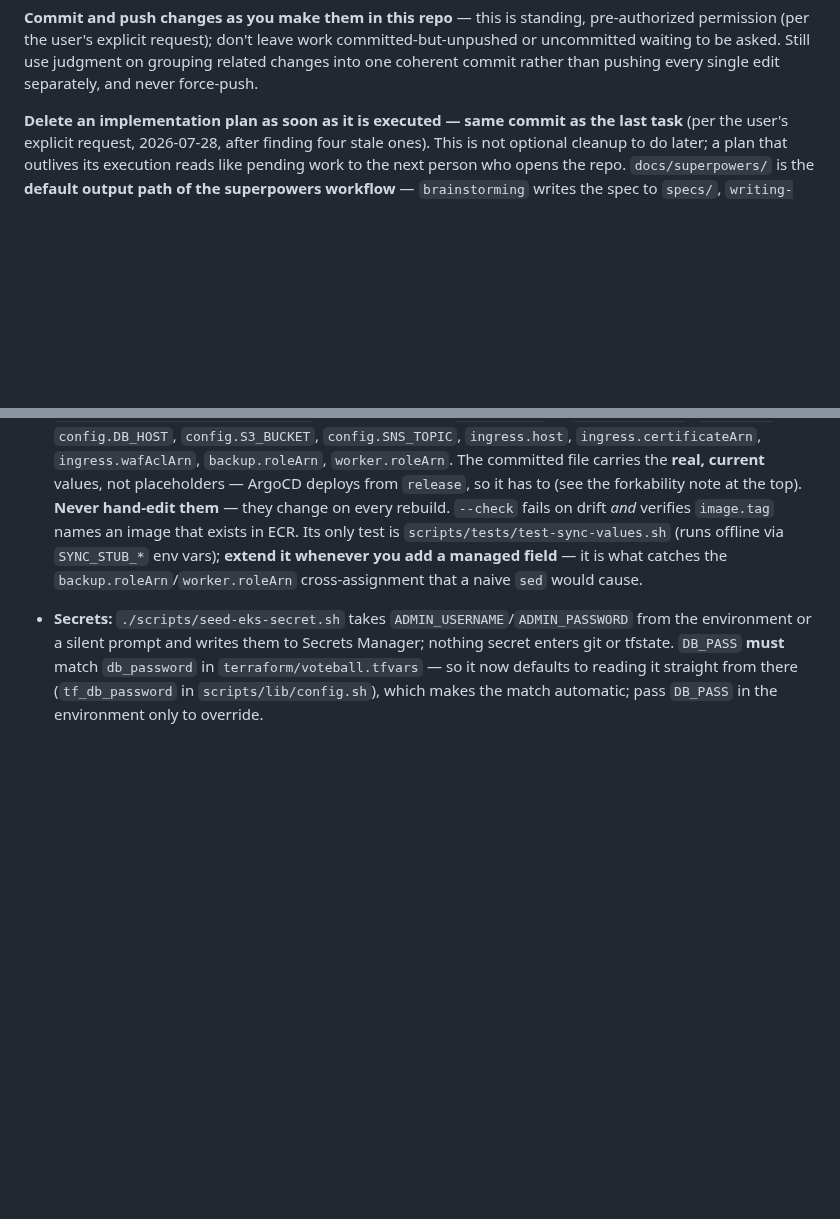
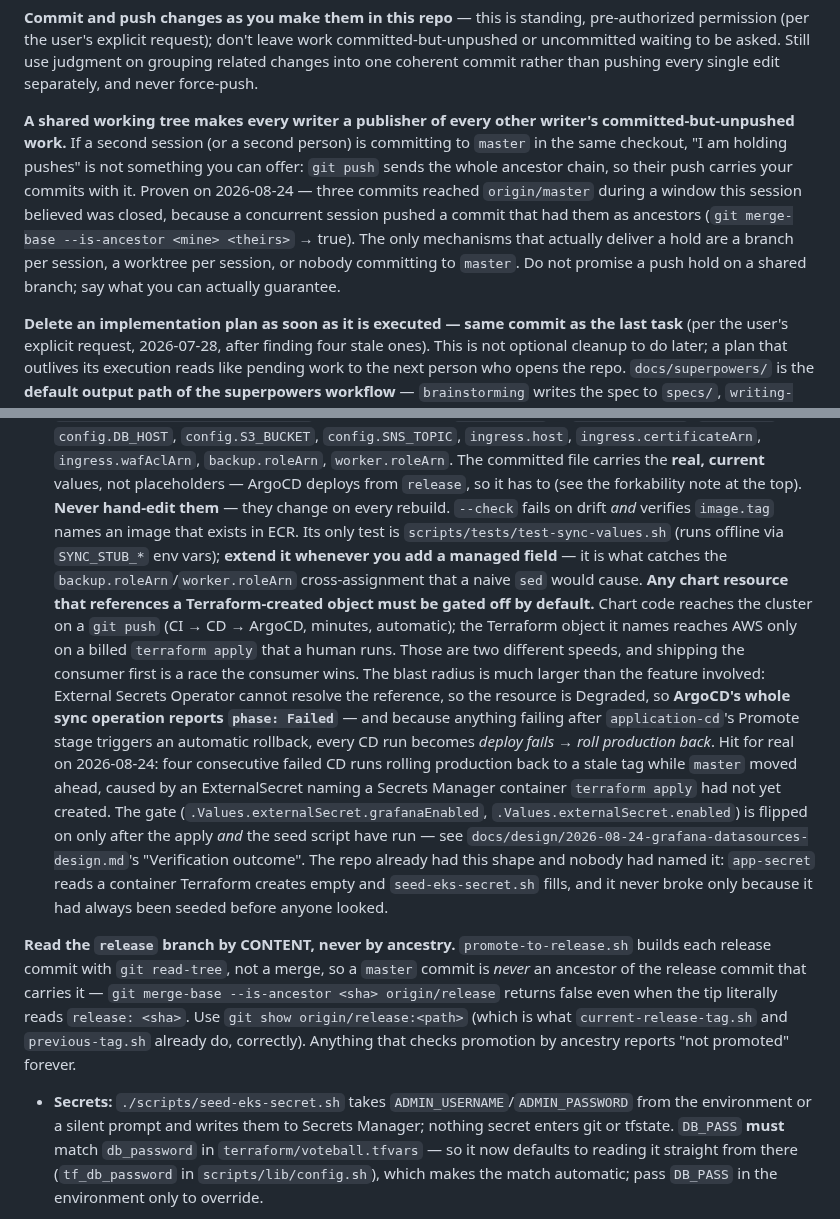
Before and after one commit to Latnook/voteball, a Markdown page: CLAUDE.md, 2 parts joined by grey strips. Rendered like a GitHub page; blank space fills up the shorter version.

Commit message:
docs: two rules learned the expensive way today
Gate any chart resource that references a Terraform-created object. Chart code
deploys on a push; the Terraform object needs a billed apply. Shipping the
consumer first cost four consecutive failed CD runs rolling production back,
because a Degraded resource fails the whole ArgoCD sync and anything failing
after Promote triggers a rollback. The repo already had the pattern in
app-secret + seed-eks-secret.sh without anyone naming it.

Do not promise a push hold on a shared branch. git push sends the whole
ancestor chain, so a concurrent session's push publishes your unpushed commits
too -- which is how the above reached production during a window this session
believed was closed.

Also records that the release branch must be read by content, not ancestry:
read-tree commits are never ancestors of what they carry.

```diff
--- a/CLAUDE.md
+++ b/CLAUDE.md
@@ -80,6 +80,15 @@ pre-authorized permission (per the user's explicit request); don't leave work
 committed-but-unpushed or uncommitted waiting to be asked. Still use judgment
 on grouping related changes into one coherent commit rather than pushing
 every single edit separately, and never force-push.
+
+**A shared working tree makes every writer a publisher of every other writer's committed-but-unpushed
+work.** If a second session (or a second person) is committing to `master` in the same checkout,
+"I am holding pushes" is not something you can offer: `git push` sends the whole ancestor chain, so
+their push carries your commits with it. Proven on 2026-08-24 — three commits reached `origin/master`
+during a window this session believed was closed, because a concurrent session pushed a commit that
+had them as ancestors (`git merge-base --is-ancestor <mine> <theirs>` → true). The only mechanisms
+that actually deliver a hold are a branch per session, a worktree per session, or nobody committing
+to `master`. Do not promise a push hold on a shared branch; say what you can actually guarantee.
 
 **Delete an implementation plan as soon as it is executed — same commit as the last task**
 (per the user's explicit request, 2026-07-28, after finding four stale ones). This is not optional
@@ -401,6 +410,30 @@ Oswald via `--font-display-ru`, mirroring the `:lang(he)` rules in `style.css`.
   `scripts/tests/test-sync-values.sh` (runs offline via `SYNC_STUB_*` env vars); **extend it whenever
   you add a managed field** — it is what catches the `backup.roleArn`/`worker.roleArn` cross-assignment
   that a naive `sed` would cause.
+**Any chart resource that references a Terraform-created object must be gated off by default.**
+Chart code reaches the cluster on a `git push` (CI → CD → ArgoCD, minutes, automatic); the Terraform
+object it names reaches AWS only on a billed `terraform apply` that a human runs. Those are two
+different speeds, and shipping the consumer first is a race the consumer wins. The blast radius is
+much larger than the feature involved: External Secrets Operator cannot resolve the reference, so the
+resource is Degraded, so **ArgoCD's whole sync operation reports `phase: Failed`** — and because
+anything failing after `application-cd`'s Promote stage triggers an automatic rollback, every CD run
+becomes *deploy fails → roll production back*. Hit for real on 2026-08-24: four consecutive failed CD
+runs rolling production back to a stale tag while `master` moved ahead, caused by an ExternalSecret
+naming a Secrets Manager container `terraform apply` had not yet created. The gate
+(`.Values.externalSecret.grafanaEnabled`, `.Values.externalSecret.enabled`) is flipped on only after
+the apply *and* the seed script have run — see
+`docs/design/2026-08-24-grafana-datasources-design.md`'s "Verification outcome". The repo already had
+this shape and nobody had named it: `app-secret` reads a container Terraform creates empty and
+`seed-eks-secret.sh` fills, and it never broke only because it had always been seeded before anyone
+looked.
+
+**Read the `release` branch by CONTENT, never by ancestry.** `promote-to-release.sh` builds each
+release commit with `git read-tree`, not a merge, so a `master` commit is *never* an ancestor of the
+release commit that carries it — `git merge-base --is-ancestor <sha> origin/release` returns false
+even when the tip literally reads `release: <sha>`. Use `git show origin/release:<path>` (which is
+what `current-release-tag.sh` and `previous-tag.sh` already do, correctly). Anything that checks
+promotion by ancestry reports "not promoted" forever.
+
 - **Secrets:** `./scripts/seed-eks-secret.sh` takes `ADMIN_USERNAME`/`ADMIN_PASSWORD` from the
   environment or a silent prompt and writes them to Secrets Manager; nothing secret enters git or
   tfstate. `DB_PASS` **must** match `db_password` in `terraform/voteball.tfvars` — so it now defaults
```
